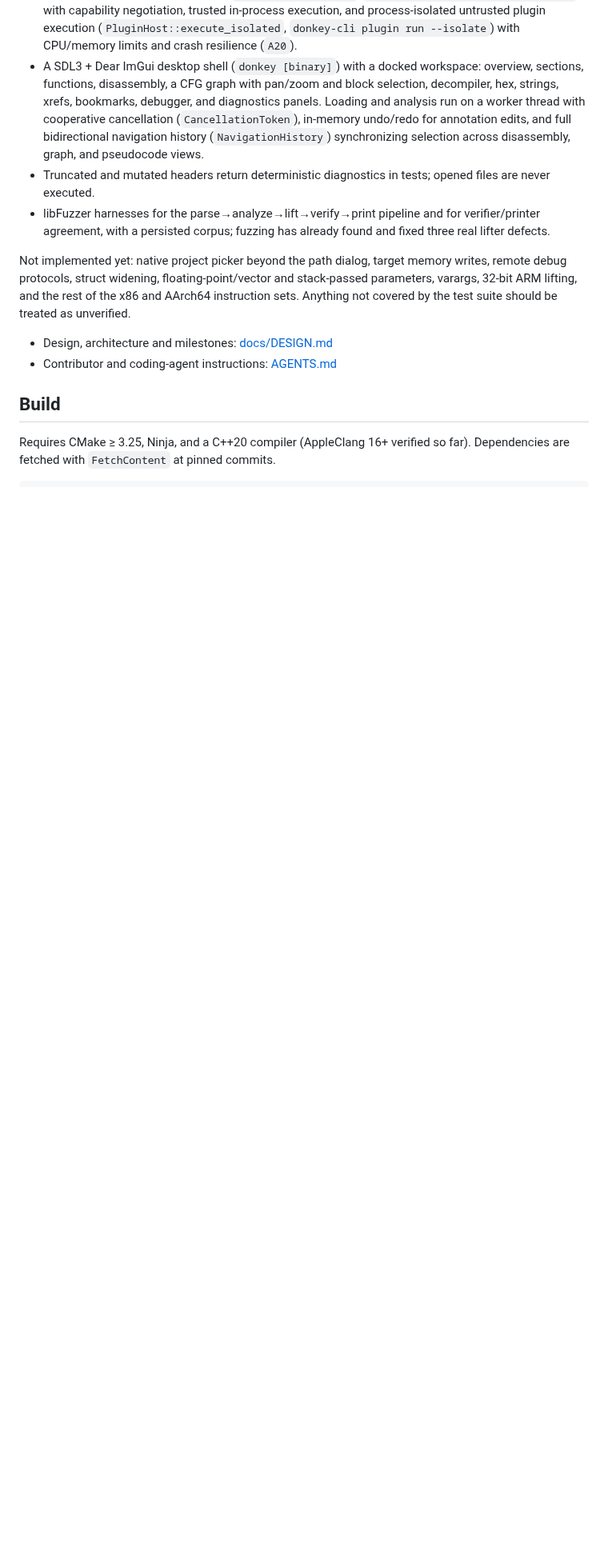
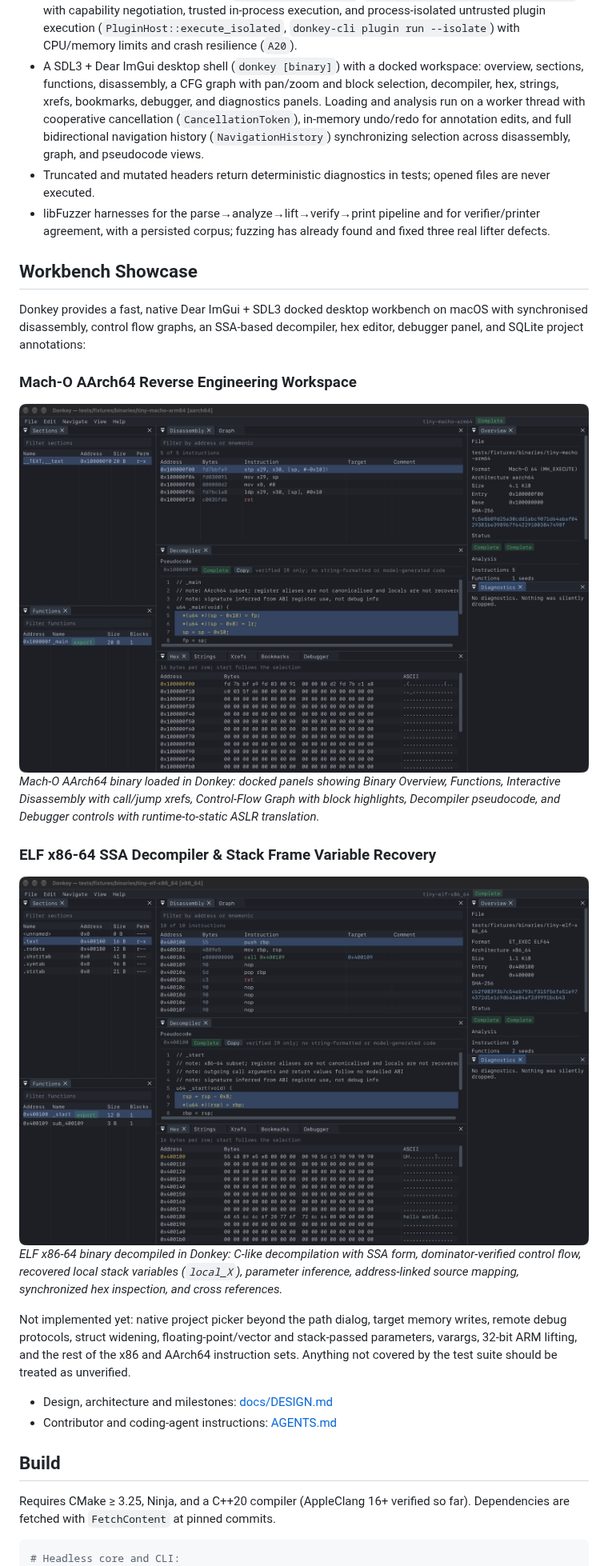
Before and after one commit to palaashatri/donkey, a Markdown page: README.md, the part around one of its changes. Shown at 80% size. Rendered like a GitHub page; pictures changed too: docs/images/donkey-decompiler-x86.png (added), docs/images/donkey-overview-macho.png (added); blank space fills up the shorter version.

Commit message:
docs: add workbench screenshots and showcase to README

````diff
--- a/README.md
+++ b/README.md
@@ -17,6 +17,18 @@ A planned free, open-source, native binary reverse-engineering suite: disassembl
 - Truncated and mutated headers return deterministic diagnostics in tests; opened files are never executed.
 - libFuzzer harnesses for the parse→analyze→lift→verify→print pipeline and for verifier/printer agreement, with a persisted corpus; fuzzing has already found and fixed three real lifter defects.
 
+## Workbench Showcase
+
+Donkey provides a fast, native Dear ImGui + SDL3 docked desktop workbench on macOS with synchronised disassembly, control flow graphs, an SSA-based decompiler, hex editor, debugger panel, and SQLite project annotations:
+
+### Mach-O AArch64 Reverse Engineering Workspace
+![Mach-O AArch64 Workspace](docs/images/donkey-overview-macho.png)
+*Mach-O AArch64 binary loaded in Donkey: docked panels showing Binary Overview, Functions, Interactive Disassembly with call/jump xrefs, Control-Flow Graph with block highlights, Decompiler pseudocode, and Debugger controls with runtime-to-static ASLR translation.*
+
+### ELF x86-64 SSA Decompiler & Stack Frame Variable Recovery
+![ELF x86-64 Decompiler & Disassembly](docs/images/donkey-decompiler-x86.png)
+*ELF x86-64 binary decompiled in Donkey: C-like decompilation with SSA form, dominator-verified control flow, recovered local stack variables (`local_X`), parameter inference, address-linked source mapping, synchronized hex inspection, and cross references.*
+
 Not implemented yet: native project picker beyond the path dialog, target memory writes, remote debug protocols, struct widening, floating-point/vector and stack-passed parameters, varargs, 32-bit ARM lifting, and the rest of the x86 and AArch64 instruction sets. Anything not covered by the test suite should be treated as unverified.
 
 - Design, architecture and milestones: [docs/DESIGN.md](docs/DESIGN.md)
@@ -27,6 +39,7 @@ Not implemented yet: native project picker beyond the path dialog, target memory
 Requires CMake ≥ 3.25, Ninja, and a C++20 compiler (AppleClang 16+ verified so far). Dependencies are fetched with `FetchContent` at pinned commits.
 
 ```bash
+# Headless core and CLI:
 cmake --preset headless-macos
 cmake --build --preset headless-macos --parallel
 ctest --preset headless-macos --output-on-failure
````
Also changed, not shown: other parts of README.md (+6 -0 lines).
